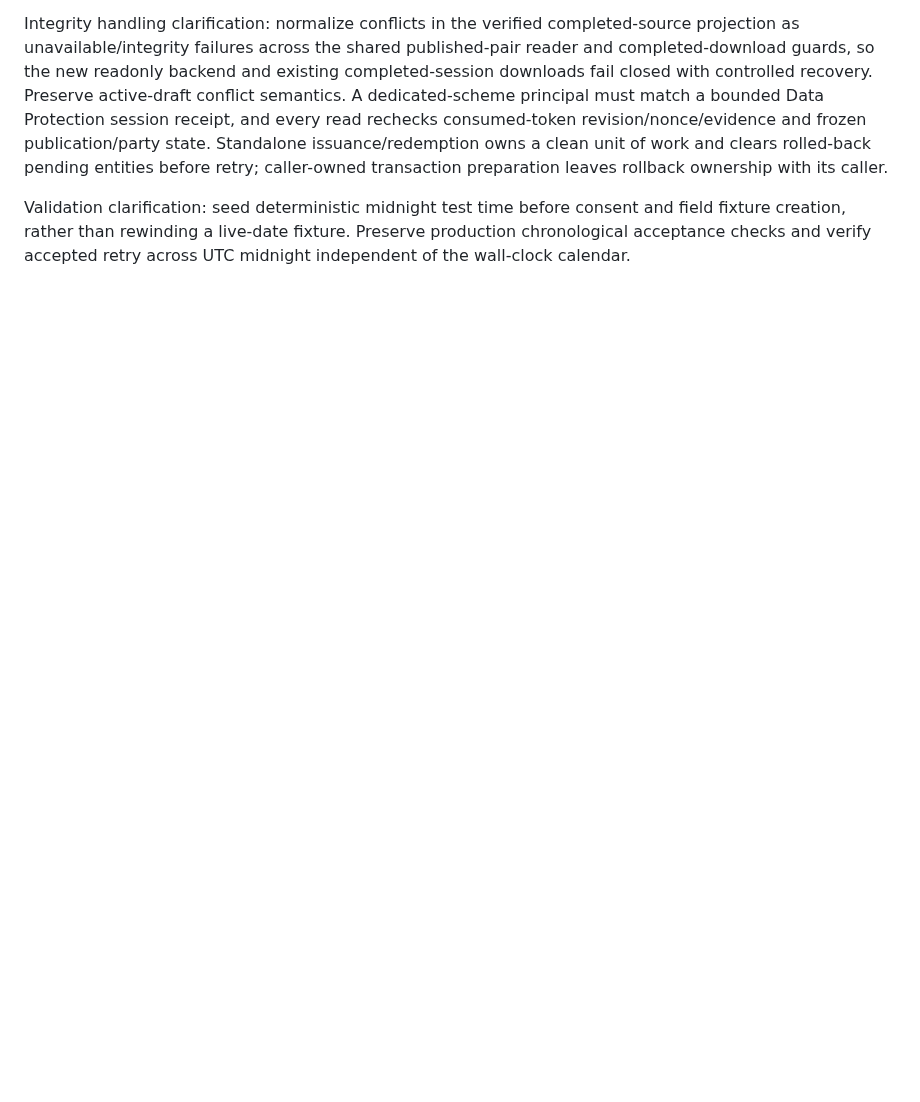
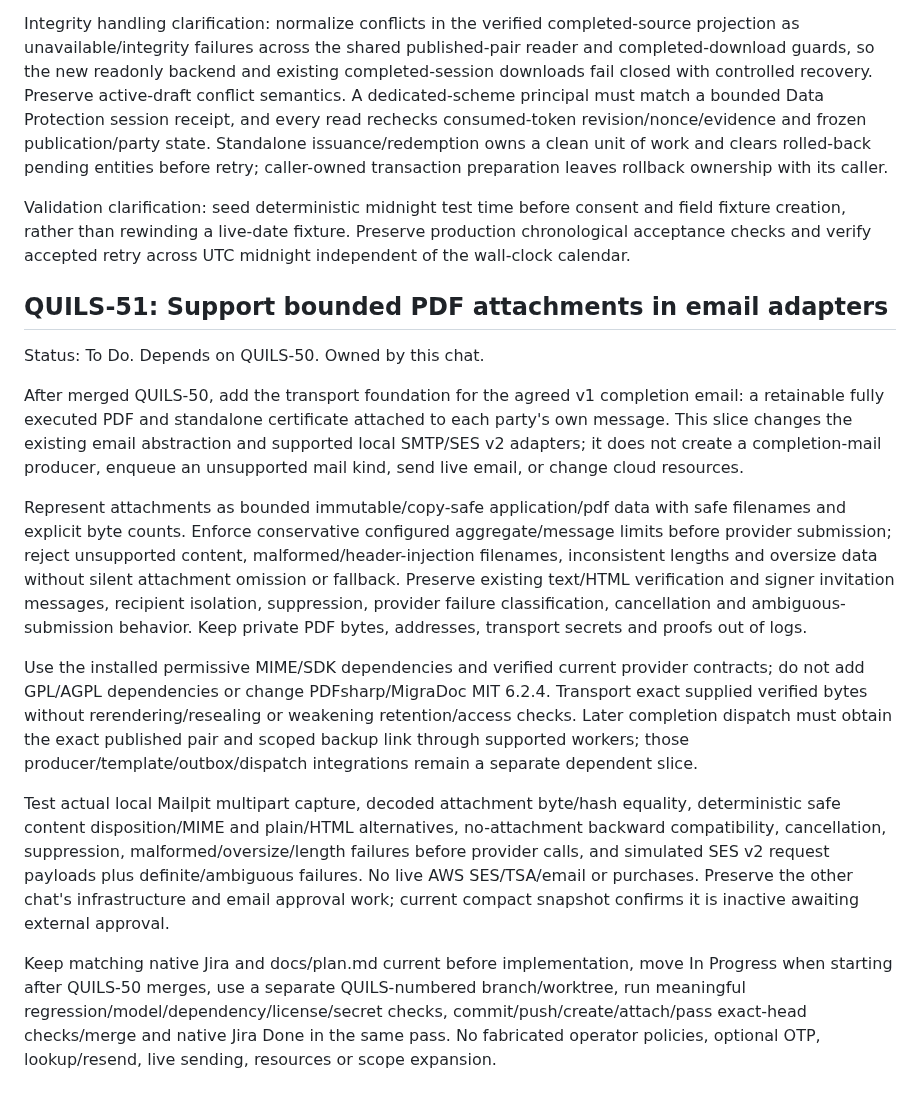
Before and after one commit to henrique-meyer/quillsign, a Markdown page: docs/plan.md, the part around the change. GitHub-like rendering; blank space fills up the shorter version.

Commit message:
QUILS-51 plan bounded completion-email attachment transport

```diff
--- a/docs/plan.md
+++ b/docs/plan.md
@@ -657,3 +657,17 @@ Integration clarification: add an explicit CompletionAccess token purpose and de
 Integrity handling clarification: normalize conflicts in the verified completed-source projection as unavailable/integrity failures across the shared published-pair reader and completed-download guards, so the new readonly backend and existing completed-session downloads fail closed with controlled recovery. Preserve active-draft conflict semantics. A dedicated-scheme principal must match a bounded Data Protection session receipt, and every read rechecks consumed-token revision/nonce/evidence and frozen publication/party state. Standalone issuance/redemption owns a clean unit of work and clears rolled-back pending entities before retry; caller-owned transaction preparation leaves rollback ownership with its caller.
 
 Validation clarification: seed deterministic midnight test time before consent and field fixture creation, rather than rewinding a live-date fixture. Preserve production chronological acceptance checks and verify accepted retry across UTC midnight independent of the wall-clock calendar.
+
+## QUILS-51: Support bounded PDF attachments in email adapters
+
+Status: To Do. Depends on QUILS-50. Owned by this chat.
+
+After merged QUILS-50, add the transport foundation for the agreed v1 completion email: a retainable fully executed PDF and standalone certificate attached to each party's own message. This slice changes the existing email abstraction and supported local SMTP/SES v2 adapters; it does not create a completion-mail producer, enqueue an unsupported mail kind, send live email, or change cloud resources.
+
+Represent attachments as bounded immutable/copy-safe application/pdf data with safe filenames and explicit byte counts. Enforce conservative configured aggregate/message limits before provider submission; reject unsupported content, malformed/header-injection filenames, inconsistent lengths and oversize data without silent attachment omission or fallback. Preserve existing text/HTML verification and signer invitation messages, recipient isolation, suppression, provider failure classification, cancellation and ambiguous-submission behavior. Keep private PDF bytes, addresses, transport secrets and proofs out of logs.
+
+Use the installed permissive MIME/SDK dependencies and verified current provider contracts; do not add GPL/AGPL dependencies or change PDFsharp/MigraDoc MIT 6.2.4. Transport exact supplied verified bytes without rerendering/resealing or weakening retention/access checks. Later completion dispatch must obtain the exact published pair and scoped backup link through supported workers; those producer/template/outbox/dispatch integrations remain a separate dependent slice.
+
+Test actual local Mailpit multipart capture, decoded attachment byte/hash equality, deterministic safe content disposition/MIME and plain/HTML alternatives, no-attachment backward compatibility, cancellation, suppression, malformed/oversize/length failures before provider calls, and simulated SES v2 request payloads plus definite/ambiguous failures. No live AWS SES/TSA/email or purchases. Preserve the other chat's infrastructure and email approval work; current compact snapshot confirms it is inactive awaiting external approval.
+
+Keep matching native Jira and docs/plan.md current before implementation, move In Progress when starting after QUILS-50 merges, use a separate QUILS-numbered branch/worktree, run meaningful regression/model/dependency/license/secret checks, commit/push/create/attach/pass exact-head checks/merge and native Jira Done in the same pass. No fabricated operator policies, optional OTP, lookup/resend, live sending, resources or scope expansion.
```
